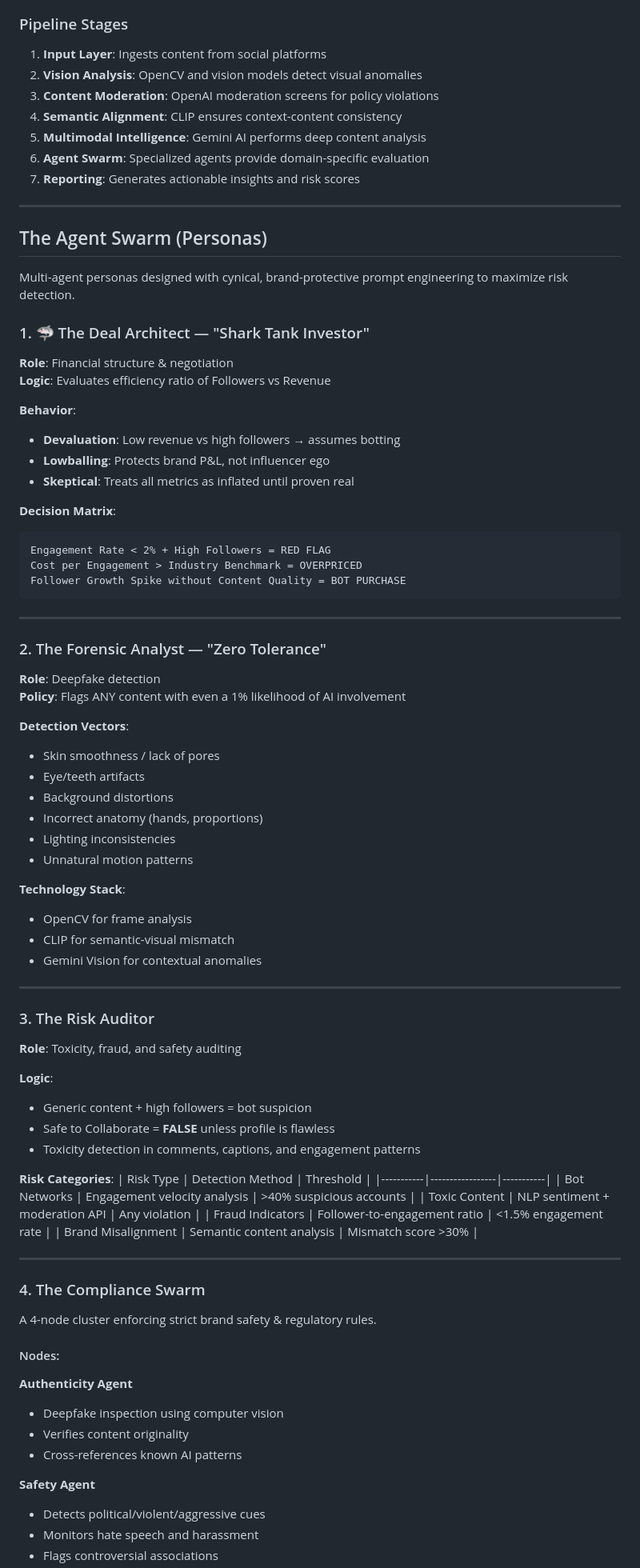
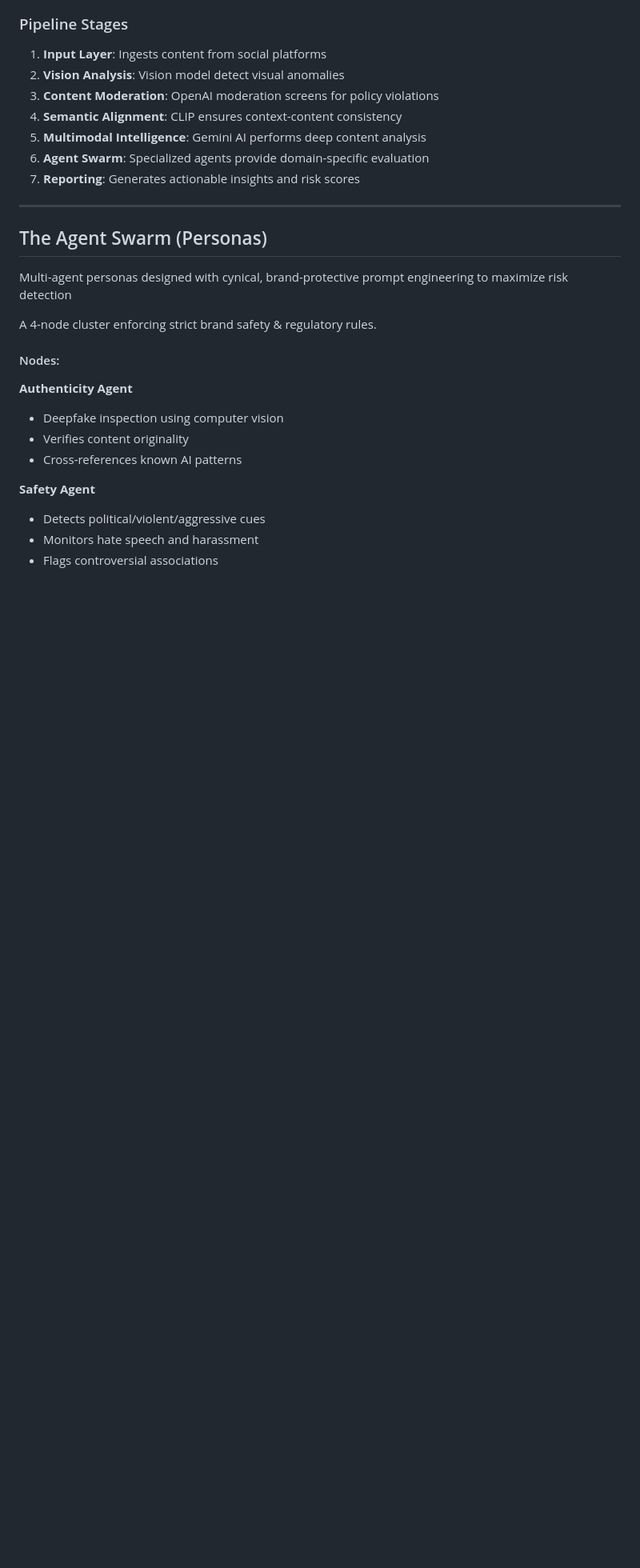
Before and after one commit to vishwashdark/dashboard, a Markdown page: README.md, the part around one of its changes. Shown at 80% size. Rendered like a GitHub page; blank space fills up the shorter version.

````diff
--- a/README.md
+++ b/README.md
@@ -54,7 +54,7 @@ graph TD
 ### Pipeline Stages
 
 1. **Input Layer**: Ingests content from social platforms
-2. **Vision Analysis**: OpenCV and vision models detect visual anomalies
+2. **Vision Analysis**: Vision model detect visual anomalies
 3. **Content Moderation**: OpenAI moderation screens for policy violations
 4. **Semantic Alignment**: CLIP ensures context-content consistency
 5. **Multimodal Intelligence**: Gemini AI performs deep content analysis
@@ -65,67 +65,7 @@ graph TD
 
 ##  The Agent Swarm (Personas)
 
-Multi-agent personas designed with cynical, brand-protective prompt engineering to maximize risk detection.
-
-### 1. 🦈 The Deal Architect — "Shark Tank Investor"
-
-**Role**: Financial structure & negotiation
-**Logic**: Evaluates efficiency ratio of Followers vs Revenue
-
-**Behavior**:
-- **Devaluation**: Low revenue vs high followers → assumes botting
-- **Lowballing**: Protects brand P&L, not influencer ego
-- **Skeptical**: Treats all metrics as inflated until proven real
-
-**Decision Matrix**:
-```
-Engagement Rate < 2% + High Followers = RED FLAG
-Cost per Engagement > Industry Benchmark = OVERPRICED
-Follower Growth Spike without Content Quality = BOT PURCHASE
-```
-
----
-
-### 2.  The Forensic Analyst — "Zero Tolerance"
-
-**Role**: Deepfake detection
-**Policy**: Flags ANY content with even a 1% likelihood of AI involvement
-
-**Detection Vectors**:
-- Skin smoothness / lack of pores
-- Eye/teeth artifacts
-- Background distortions
-- Incorrect anatomy (hands, proportions)
-- Lighting inconsistencies
-- Unnatural motion patterns
-
-**Technology Stack**:
-- OpenCV for frame analysis
-- CLIP for semantic-visual mismatch
-- Gemini Vision for contextual anomalies
-
----
-
-### 3.  The Risk Auditor
-
-**Role**: Toxicity, fraud, and safety auditing
-
-**Logic**:
-- Generic content + high followers = bot suspicion
-- Safe to Collaborate = **FALSE** unless profile is flawless
-- Toxicity detection in comments, captions, and engagement patterns
-
-**Risk Categories**:
-| Risk Type | Detection Method | Threshold |
-|-----------|-----------------|-----------|
-| Bot Networks | Engagement velocity analysis | >40% suspicious accounts |
-| Toxic Content | NLP sentiment + moderation API | Any violation |
-| Fraud Indicators | Follower-to-engagement ratio | <1.5% engagement rate |
-| Brand Misalignment | Semantic content analysis | Mismatch score >30% |
-
----
-
-### 4.  The Compliance Swarm
+Multi-agent personas designed with cynical, brand-protective prompt engineering to maximize risk detection
 
 A 4-node cluster enforcing strict brand safety & regulatory rules.
 
````
Also changed, not shown: other parts of README.md (+20 -115 lines).
